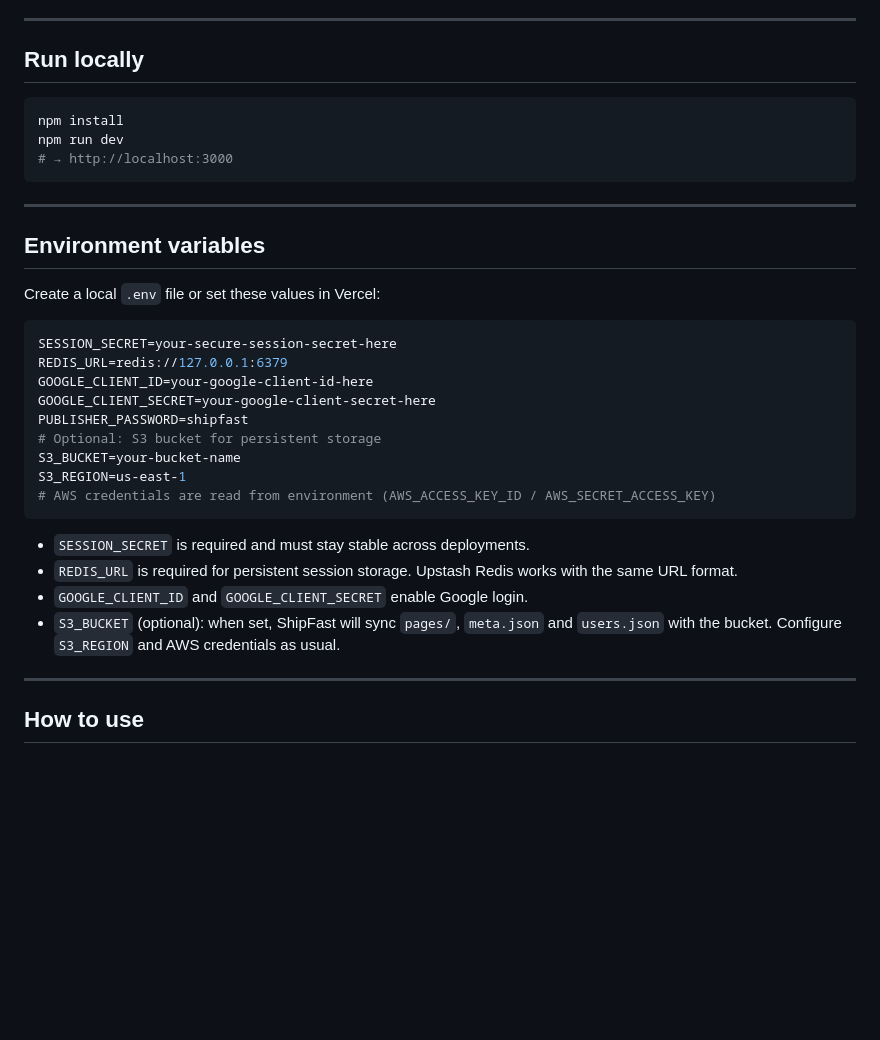
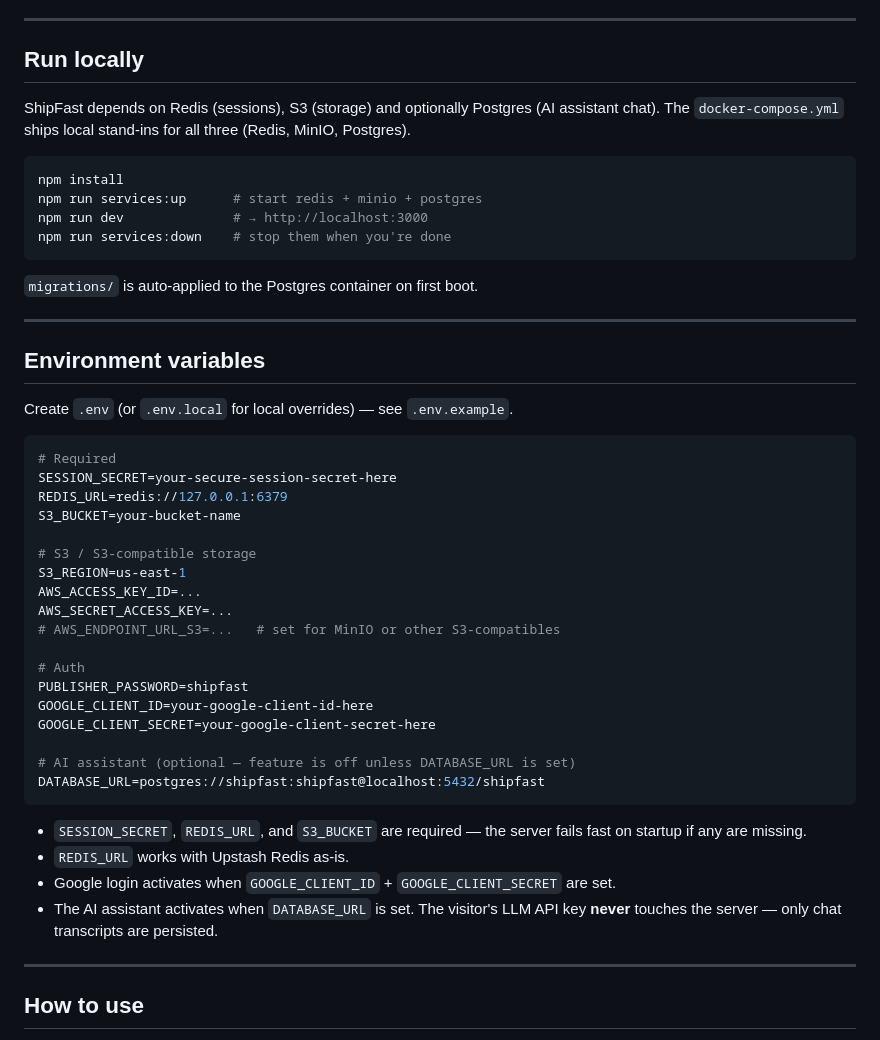
Before and after one commit to jatingarg36/shipfast, a Markdown page: README.md, the part around one of its changes. GitHub-like rendering; blank space fills up the shorter version.

````diff
--- a/README.md
+++ b/README.md
@@ -36,34 +38,48 @@ Follow the prompts. Done — you'll get a `*.vercel.app` URL.
 
 ## Run locally
 
+ShipFast depends on Redis (sessions), S3 (storage) and optionally Postgres (AI assistant chat). The `docker-compose.yml` ships local stand-ins for all three (Redis, MinIO, Postgres).
+
 ```bash
 npm install
-npm run dev
-# → http://localhost:3000
+npm run services:up      # start redis + minio + postgres
+npm run dev              # → http://localhost:3000
+npm run services:down    # stop them when you're done
 ```
+
+`migrations/` is auto-applied to the Postgres container on first boot.
 
 ---
 
 ## Environment variables
 
-Create a local `.env` file or set these values in Vercel:
+Create `.env` (or `.env.local` for local overrides) — see `.env.example`.
 
 ```env
+# Required
 SESSION_SECRET=your-secure-session-secret-here
 REDIS_URL=redis://127.0.0.1:6379
+S3_BUCKET=your-bucket-name
+
+# S3 / S3-compatible storage
+S3_REGION=us-east-1
+AWS_ACCESS_KEY_ID=...
+AWS_SECRET_ACCESS_KEY=...
+# AWS_ENDPOINT_URL_S3=...   # set for MinIO or other S3-compatibles
+
+# Auth
+PUBLISHER_PASSWORD=shipfast
 GOOGLE_CLIENT_ID=your-google-client-id-here
 GOOGLE_CLIENT_SECRET=your-google-client-secret-here
-PUBLISHER_PASSWORD=shipfast
-# Optional: S3 bucket for persistent storage
-S3_BUCKET=your-bucket-name
-S3_REGION=us-east-1
-# AWS credentials are read from environment (AWS_ACCESS_KEY_ID / AWS_SECRET_ACCESS_KEY)
+
+# AI assistant (optional — feature is off unless DATABASE_URL is set)
+DATABASE_URL=postgres://shipfast:shipfast@localhost:5432/shipfast
 ```
 
-- `SESSION_SECRET` is required and must stay stable across deployments.
-- `REDIS_URL` is required for persistent session storage. Upstash Redis works with the same URL format.
-- `GOOGLE_CLIENT_ID` and `GOOGLE_CLIENT_SECRET` enable Google login.
-- `S3_BUCKET` (optional): when set, ShipFast will sync `pages/`, `meta.json` and `users.json` with the bucket. Configure `S3_REGION` and AWS credentials as usual.
+- `SESSION_SECRET`, `REDIS_URL`, and `S3_BUCKET` are required — the server fails fast on startup if any are missing.
+- `REDIS_URL` works with Upstash Redis as-is.
+- Google login activates when `GOOGLE_CLIENT_ID` + `GOOGLE_CLIENT_SECRET` are set.
+- The AI assistant activates when `DATABASE_URL` is set. The visitor's LLM API key **never** touches the server — only chat transcripts are persisted.
 
 ---
 
````
Also changed, not shown: other parts of README.md (+44 -30 lines).
